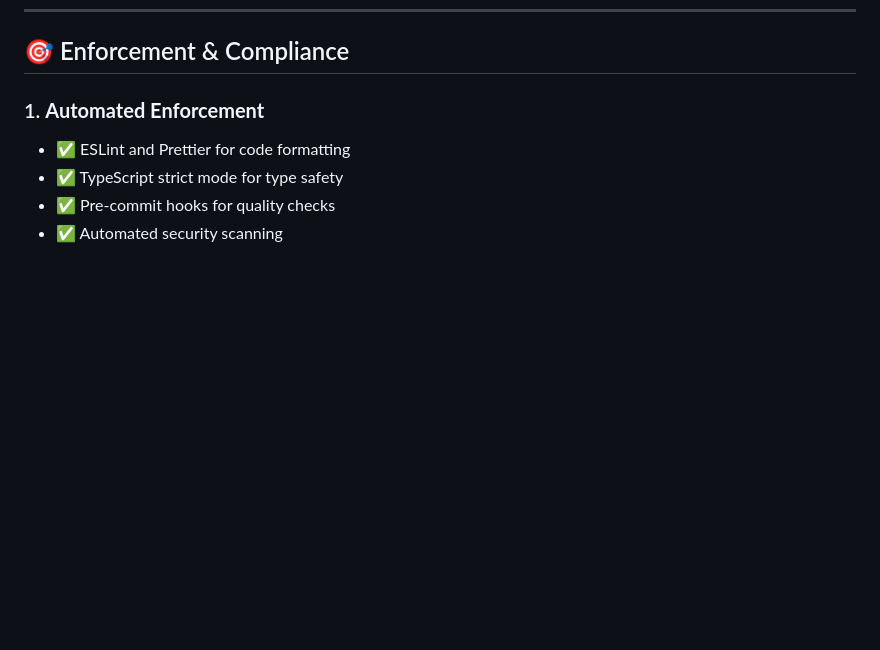
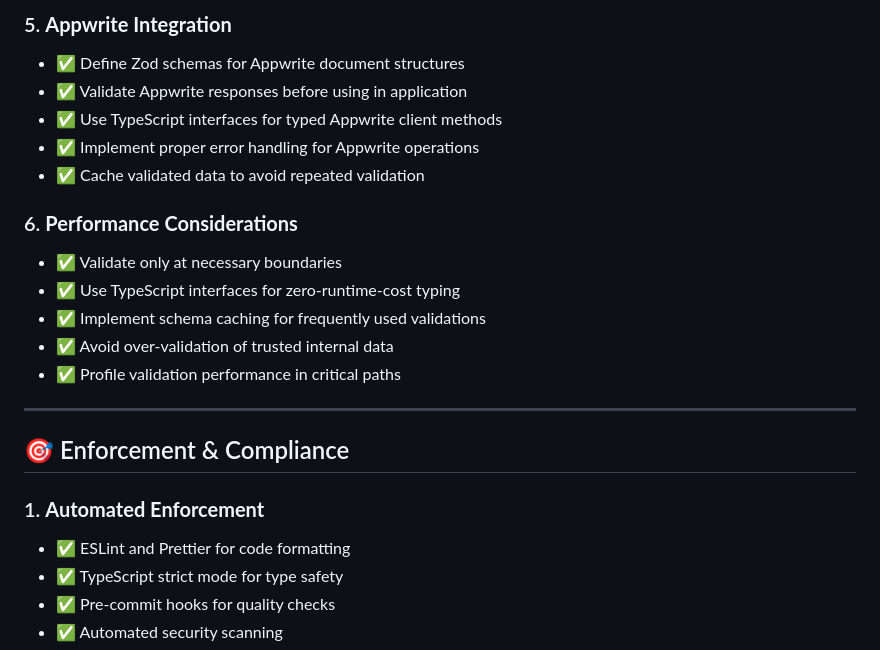
Before and after one commit to Developer-Linus/organic_farmquest_AI, a Markdown page: .trae/rules/project_rules.md, the part around one of its changes. Rendered like a GitHub page; blank space fills up the shorter version.

```diff
--- a/.trae/rules/project_rules.md
+++ b/.trae/rules/project_rules.md
@@ -242,3 +321,19 @@
+### 5. **Appwrite Integration**
+- ✅ Define Zod schemas for Appwrite document structures
+- ✅ Validate Appwrite responses before using in application
+- ✅ Use TypeScript interfaces for typed Appwrite client methods
+- ✅ Implement proper error handling for Appwrite operations
+- ✅ Cache validated data to avoid repeated validation
+
+### 6. **Performance Considerations**
+- ✅ Validate only at necessary boundaries
+- ✅ Use TypeScript interfaces for zero-runtime-cost typing
+- ✅ Implement schema caching for frequently used validations
+- ✅ Avoid over-validation of trusted internal data
+- ✅ Profile validation performance in critical paths
+
+---
+
 ## 🎯 Enforcement & Compliance
 
 ### 1. **Automated Enforcement**
```
Also changed, not shown: other parts of .trae/rules/project_rules.md (+79 -0 lines).
